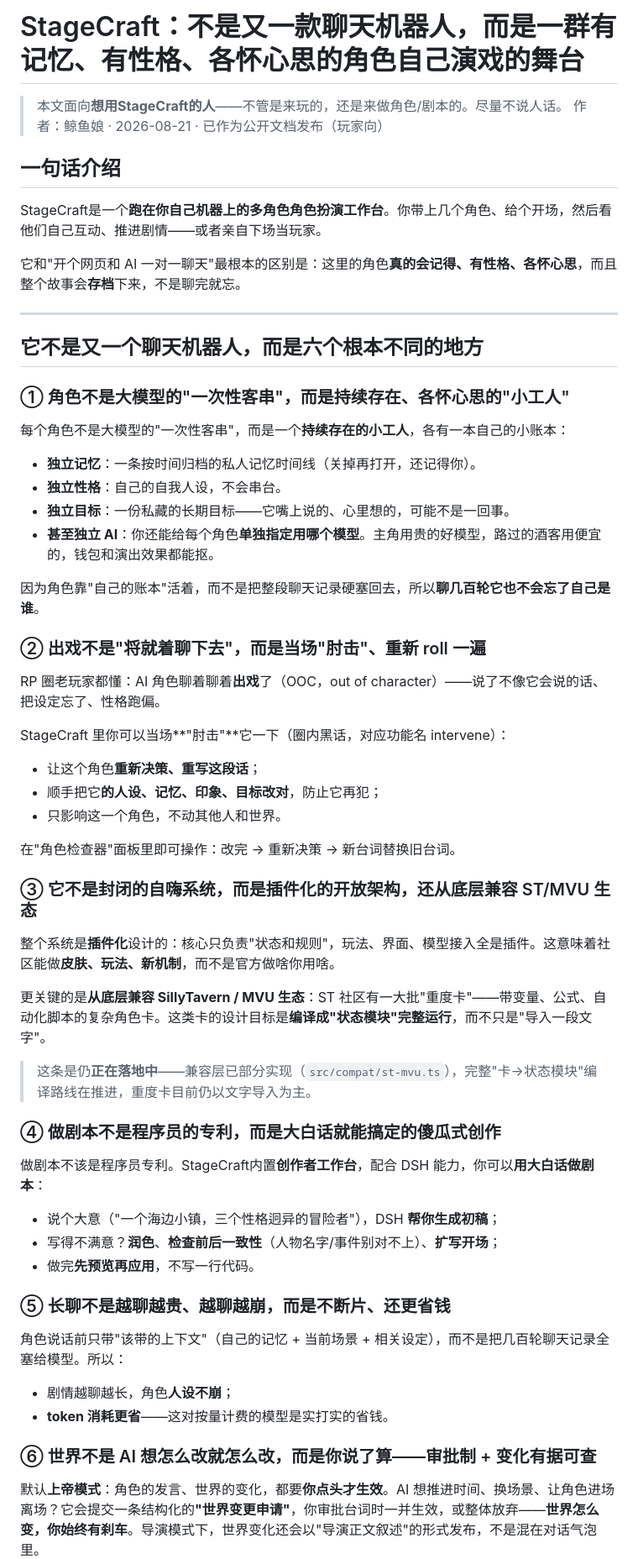
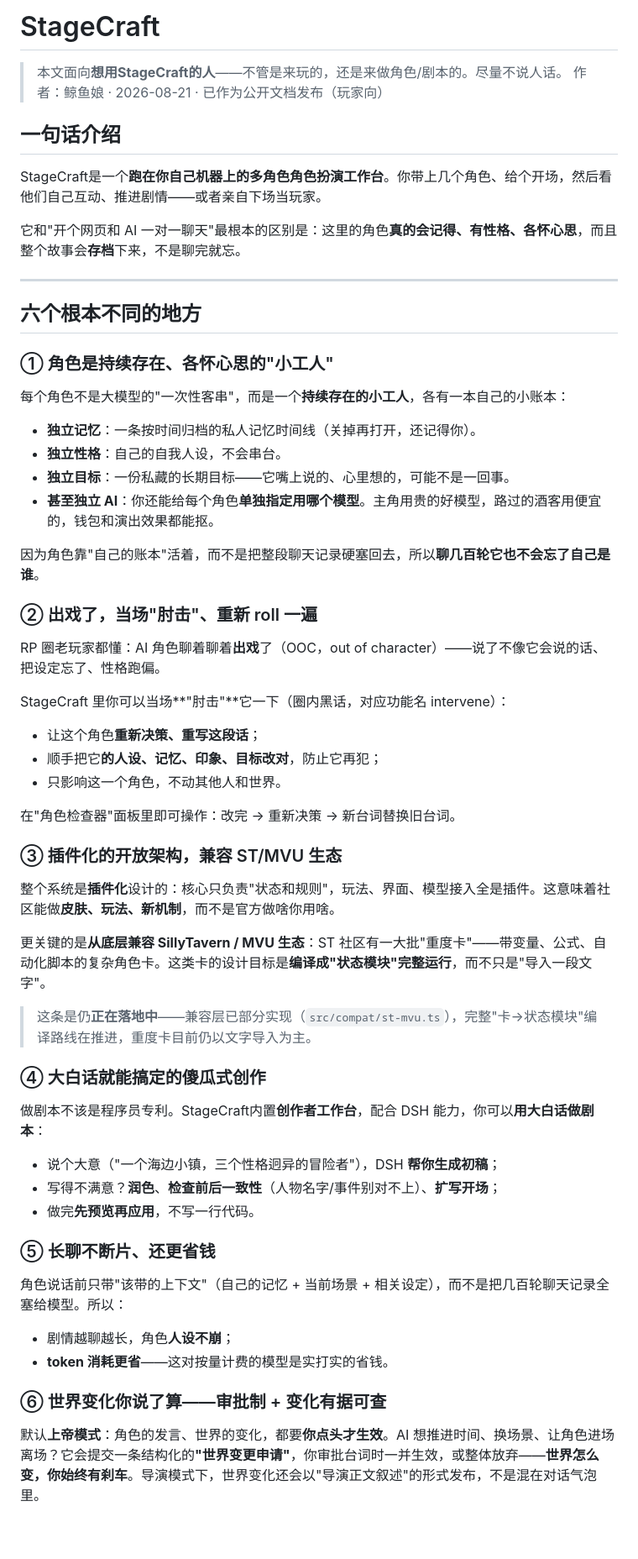
Before and after one commit to wwkk214222208/StageCraft, a Markdown page: 玩家看我.md, the part around the change. Shown at 84% size. GitHub-like rendering; blank space fills up the shorter version.

Commit message:
docs: neutral player guide headings, drop meme phrasing

```diff
--- a/玩家看我.md
+++ b/玩家看我.md
@@ -1,4 +1,4 @@
-# StageCraft：不是又一款聊天机器人，而是一群有记忆、有性格、各怀心思的角色自己演戏的舞台
+# StageCraft
 
 > 本文面向**想用StageCraft的人**——不管是来玩的，还是来做角色/剧本的。尽量不说人话。
 > 作者：鲸鱼娘 · 2026-08-21 · 已作为公开文档发布（玩家向）
@@ -11,9 +11,9 @@ StageCraft是一个**跑在你自己机器上的多角色角色扮演工作台**
 
 ---
 
-## 它不是又一个聊天机器人，而是六个根本不同的地方
+## 六个根本不同的地方
 
-### ① 角色不是大模型的"一次性客串"，而是持续存在、各怀心思的"小工人"
+### ① 角色是持续存在、各怀心思的"小工人"
 
 每个角色不是大模型的"一次性客串"，而是一个**持续存在的小工人**，各有一本自己的小账本：
 
@@ -24,7 +24,7 @@ StageCraft是一个**跑在你自己机器上的多角色角色扮演工作台**
 
 因为角色靠"自己的账本"活着，而不是把整段聊天记录硬塞回去，所以**聊几百轮它也不会忘了自己是谁**。
 
-### ② 出戏不是"将就着聊下去"，而是当场"肘击"、重新 roll 一遍
+### ② 出戏了，当场"肘击"、重新 roll 一遍
 
 RP 圈老玩家都懂：AI 角色聊着聊着**出戏**了（OOC，out of character）——说了不像它会说的话、把设定忘了、性格跑偏。
 
@@ -36,7 +36,7 @@ StageCraft 里你可以当场**"肘击"**它一下（圈内黑话，对应功能
 
 在"角色检查器"面板里即可操作：改完 → 重新决策 → 新台词替换旧台词。
 
-### ③ 它不是封闭的自嗨系统，而是插件化的开放架构，还从底层兼容 ST/MVU 生态
+### ③ 插件化的开放架构，兼容 ST/MVU 生态
 
 整个系统是**插件化**设计的：核心只负责"状态和规则"，玩法、界面、模型接入全是插件。这意味着社区能做**皮肤、玩法、新机制**，而不是官方做啥你用啥。
 
@@ -44,7 +44,7 @@ StageCraft 里你可以当场**"肘击"**它一下（圈内黑话，对应功能
 
 > 这条是仍**正在落地中**——兼容层已部分实现（`src/compat/st-mvu.ts`），完整"卡→状态模块"编译路线在推进，重度卡目前仍以文字导入为主。
 
-### ④ 做剧本不是程序员的专利，而是大白话就能搞定的傻瓜式创作
+### ④ 大白话就能搞定的傻瓜式创作
 
 做剧本不该是程序员专利。StageCraft内置**创作者工作台**，配合 DSH 能力，你可以**用大白话做剧本**：
 
@@ -52,14 +52,14 @@ StageCraft 里你可以当场**"肘击"**它一下（圈内黑话，对应功能
 - 写得不满意？**润色**、**检查前后一致性**（人物名字/事件别对不上）、**扩写开场**；
 - 做完**先预览再应用**，不写一行代码。
 
-### ⑤ 长聊不是越聊越贵、越聊越崩，而是不断片、还更省钱
+### ⑤ 长聊不断片、还更省钱
 
 角色说话前只带"该带的上下文"（自己的记忆 + 当前场景 + 相关设定），而不是把几百轮聊天记录全塞给模型。所以：
 
 - 剧情越聊越长，角色**人设不崩**；
 - **token 消耗更省**——这对按量计费的模型是实打实的省钱。
 
-### ⑥ 世界不是 AI 想怎么改就怎么改，而是你说了算——审批制 + 变化有据可查
+### ⑥ 世界变化你说了算——审批制 + 变化有据可查
 
 默认**上帝模式**：角色的发言、世界的变化，都要**你点头才生效**。AI 想推进时间、换场景、让角色进场离场？它会提交一条结构化&#x7684;**"世界变更申请"**，你审批台词时一并生效，或整体放弃——**世界怎么变，你始终有刹车**。导演模式下，世界变化还会以"导演正文叙述"的形式发布，不是混在对话气泡里。
 
```
